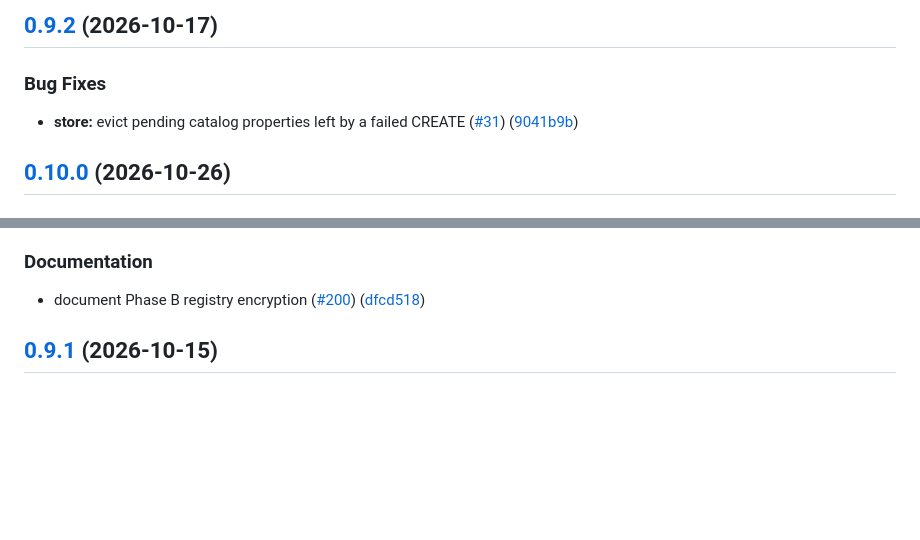
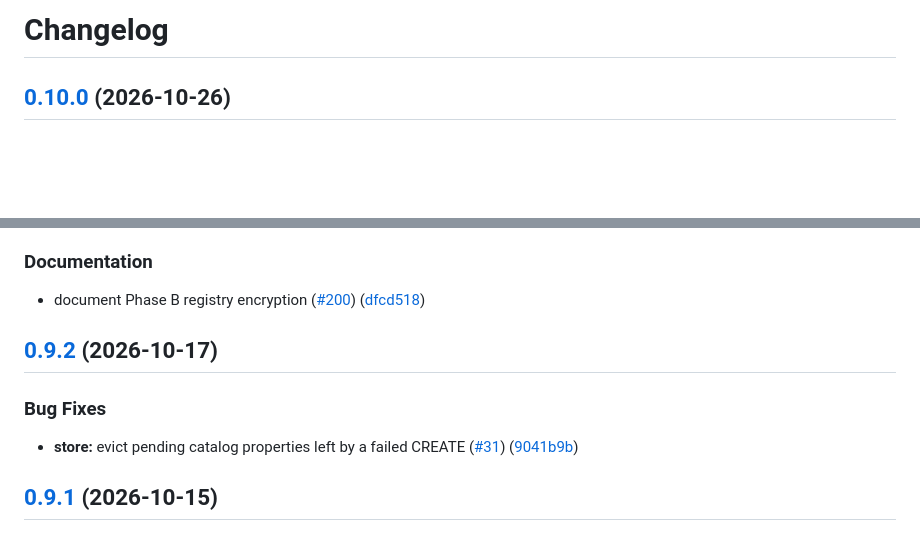
Before and after one commit to maltzsama/baleia-trino-catalog-store, a Markdown page: CHANGELOG.md, 2 parts joined by grey strips. GitHub-like rendering; blank space fills up the shorter version.

```diff
--- a/CHANGELOG.md
+++ b/CHANGELOG.md
@@ -1,9 +1,4 @@
-## [0.9.2](https://github.com/maltzsama/baleia-trino-catalog-store/compare/v0.9.1...v0.9.2) (2026-10-17)
-
-
-### Bug Fixes
-
-* **store:** evict pending catalog properties left by a failed CREATE ([#31](https://github.com/maltzsama/baleia-trino-catalog-store/issues/31)) ([9041b9b](https://github.com/maltzsama/baleia-trino-catalog-store/commit/9041b9b0e1a520716329b3955d25b4ff1db90d3b))
+# Changelog
 
 ## [0.10.0](https://github.com/maltzsama/baleia-trino-catalog-store/compare/v0.9.2...v0.10.0) (2026-10-26)
 
@@ -24,6 +19,13 @@
 ### Documentation
 
 * document Phase B registry encryption ([#200](https://github.com/maltzsama/baleia-trino-catalog-store/issues/200)) ([dfcd518](https://github.com/maltzsama/baleia-trino-catalog-store/commit/dfcd518de2e0a0eeb403d6398cb2355bd58ab483))
+
+## [0.9.2](https://github.com/maltzsama/baleia-trino-catalog-store/compare/v0.9.1...v0.9.2) (2026-10-17)
+
+
+### Bug Fixes
+
+* **store:** evict pending catalog properties left by a failed CREATE ([#31](https://github.com/maltzsama/baleia-trino-catalog-store/issues/31)) ([9041b9b](https://github.com/maltzsama/baleia-trino-catalog-store/commit/9041b9b0e1a520716329b3955d25b4ff1db90d3b))
 
 ## [0.9.1](https://github.com/maltzsama/baleia-trino-catalog-store/compare/v0.9.0...v0.9.1) (2026-10-15)
 
```
Also changed, not shown: README.md (+5 -0 lines).
